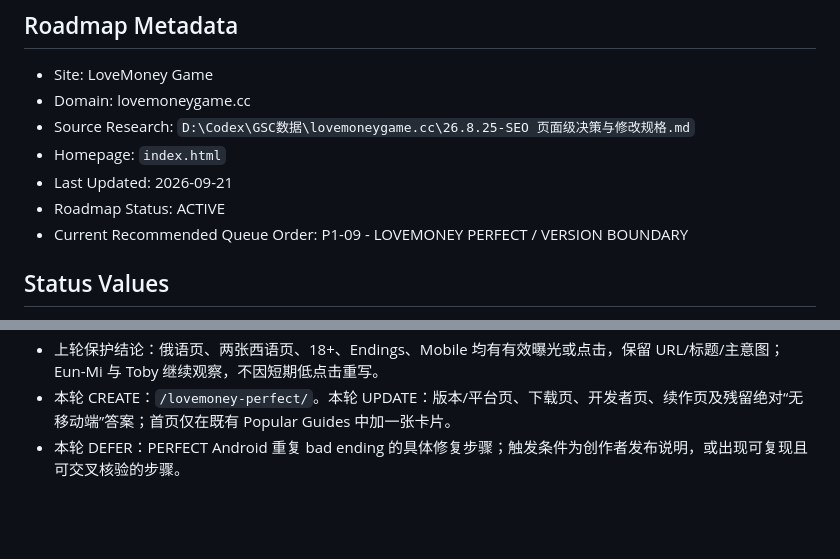
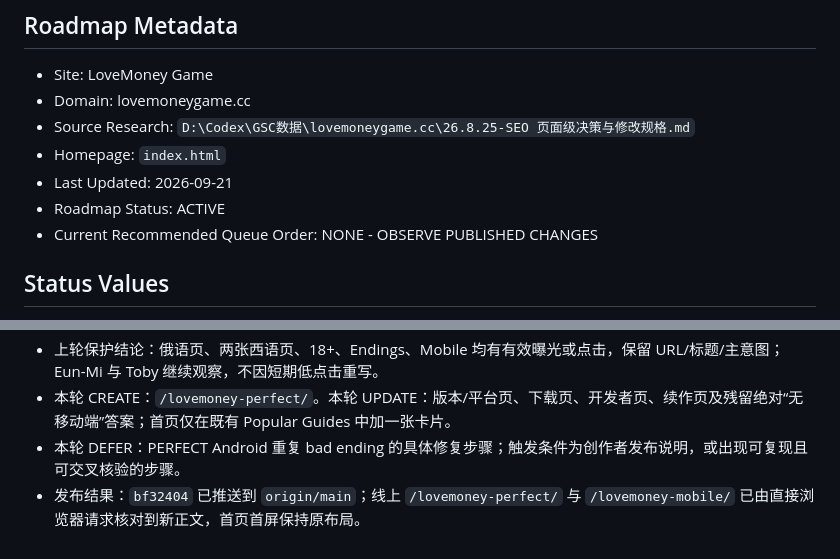
Before and after one commit to qsyhxw/lovemoneygame.cc, a Markdown page: PAGE_ROADMAP.md, 2 parts joined by grey strips. Rendered like a GitHub page; blank space fills up the shorter version.

Commit message:
docs: record Perfect deployment validation

```diff
--- a/PAGE_ROADMAP.md
+++ b/PAGE_ROADMAP.md
@@ -10,7 +10,7 @@
 - Homepage: `index.html`
 - Last Updated: 2026-09-21
 - Roadmap Status: ACTIVE
-- Current Recommended Queue Order: P1-09 - LOVEMONEY PERFECT / VERSION BOUNDARY
+- Current Recommended Queue Order: NONE - OBSERVE PUBLISHED CHANGES
 
 ## Status Values
 
@@ -53,3 +53,4 @@
 - 上轮保护结论：俄语页、两张西语页、18+、Endings、Mobile 均有有效曝光或点击，保留 URL/标题/主意图；Eun-Mi 与 Toby 继续观察，不因短期低点击重写。
 - 本轮 CREATE：`/lovemoney-perfect/`。本轮 UPDATE：版本/平台页、下载页、开发者页、续作页及残留绝对“无移动端”答案；首页仅在既有 Popular Guides 中加一张卡片。
 - 本轮 DEFER：PERFECT Android 重复 bad ending 的具体修复步骤；触发条件为创作者发布说明，或出现可复现且可交叉核验的步骤。
+- 发布结果：`bf32404` 已推送到 `origin/main`；线上 `/lovemoney-perfect/` 与 `/lovemoney-mobile/` 已由直接浏览器请求核对到新正文，首页首屏保持原布局。
```
Also changed, not shown: other parts of PAGE_ROADMAP.md (+5 -5 lines).
